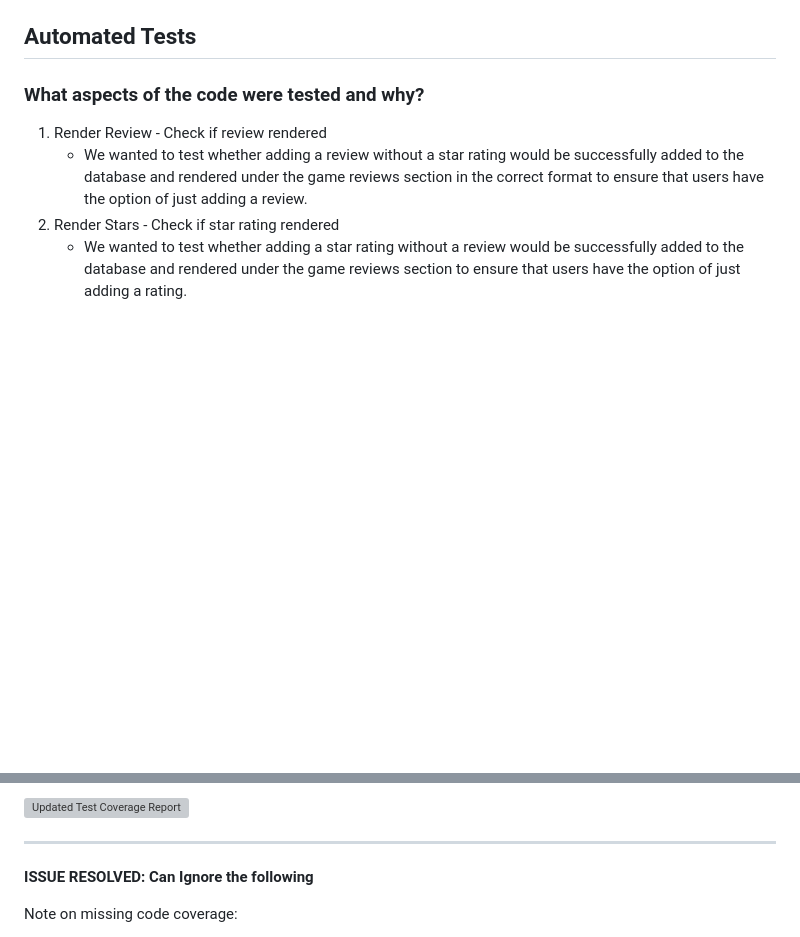
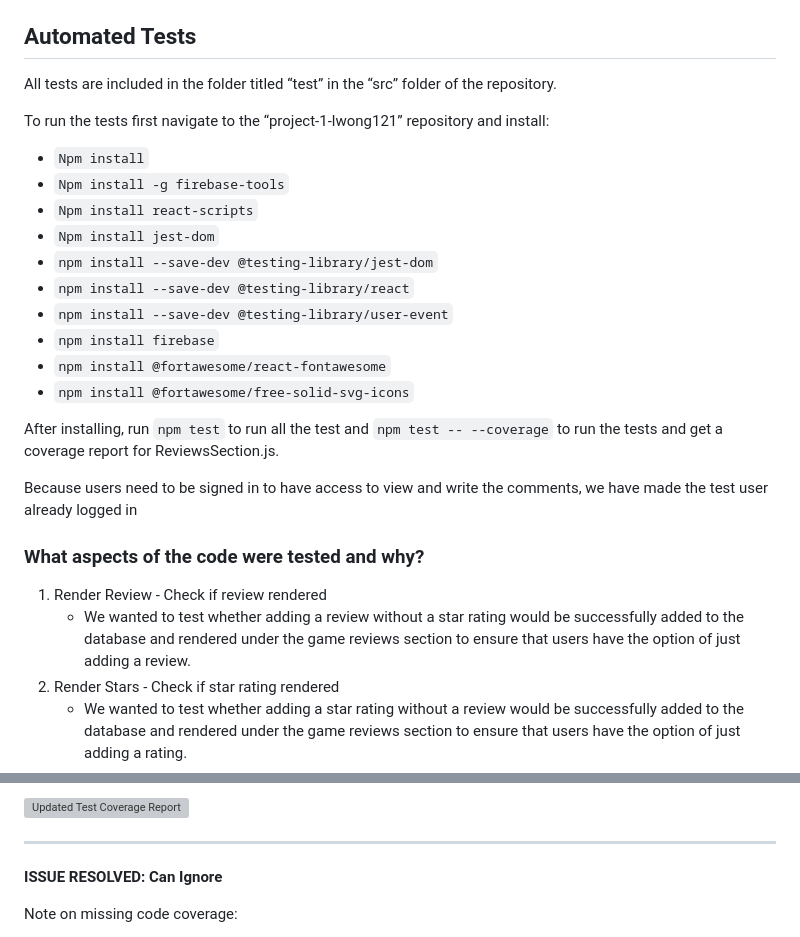
Before and after one commit to Info-433-Spring-2023/project-1-lwong121, a Markdown page: README.md, 2 parts joined by grey strips. Drawn GitHub-style; blank space fills up the shorter version; grey boxes are pictures that could not be loaded.

Commit message:
fixed formatting

```diff
--- a/README.md
+++ b/README.md
@@ -173,10 +175,30 @@ Overall, the code is documented well and readable when documenting the control f
 
 ## Automated Tests
 
+All tests are included in the folder titled “test” in the “src” folder of the repository.
+
+To run the tests first navigate to the “project-1-lwong121” repository and install:
+- `Npm install`
+- `Npm install -g firebase-tools`
+- `Npm install react-scripts`
+- `Npm install jest-dom`
+- `npm install --save-dev @testing-library/jest-dom`
+- `npm install --save-dev @testing-library/react`
+- `npm install --save-dev @testing-library/user-event`
+- `npm install firebase`
+- `npm install @fortawesome/react-fontawesome`
+- `npm install @fortawesome/free-solid-svg-icons`
+
+
+After installing, run `npm test` to run all the test and `npm test -- --coverage` to run the tests and get a coverage report for ReviewsSection.js.
+
+Because users need to be signed in to have access to view and write the comments, we have made the test user already logged in
+
+
 ### What aspects of the code were tested and why?
 
 1. Render Review - Check if review rendered
-    - We wanted to test whether adding a review without a star rating would be successfully added to the database and rendered under the game reviews section in the correct format to ensure that users have the option of just adding a review.
+    - We wanted to test whether adding a review without a star rating would be successfully added to the database and rendered under the game reviews section to ensure that users have the option of just adding a review.
 2. Render Stars - Check if star rating rendered
     - We wanted to test whether adding a star rating without a review would be successfully added to the database and rendered under the game reviews section to ensure that users have the option of just adding a rating.
 3. Don't Render Empty Review - Check that empty review did not render
@@ -269,7 +291,7 @@ then run npm test and type a to run all tests
 ![Updated Test Coverage Report](images\checkpoint-3-updated-coverage.jpg)
 
 ---
-**ISSUE RESOLVED: Can Ignore the following**
+**ISSUE RESOLVED: Can Ignore**
 
 Note on missing code coverage:
 
```
Also changed, not shown: other parts of README.md (+17 -15 lines).
